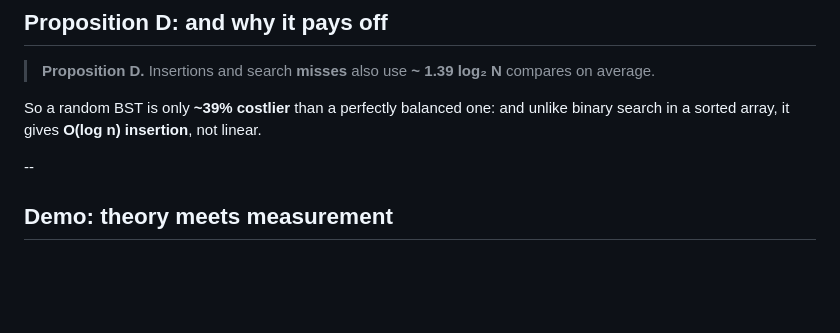
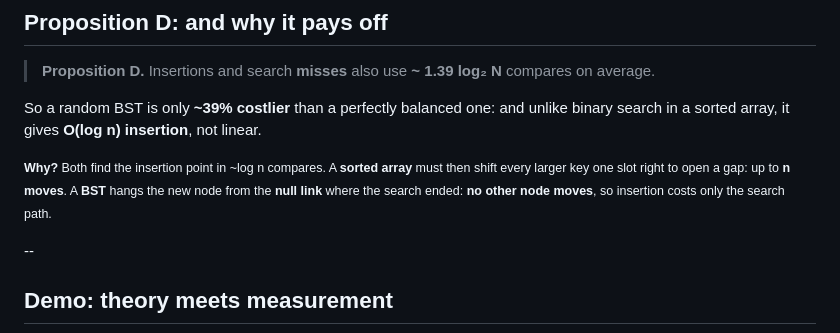
Before and after one commit to mgav-uwb/UWB-CSS-343-AU26, a Markdown page: topics/bst-analysis.md, the part around the change. GitHub-like rendering; blank space fills up the shorter version.

Commit message:
bst-analysis Prop D: a Why? line under the insertion claim: both find the spot in ~log n compares; a sorted array then shifts up to n keys, a BST hangs the node from the null link and moves nothing
Co-Authored-By: Claude Opus 5.5 (1M context) <noreply@anthropic.com>

```diff
--- a/topics/bst-analysis.md
+++ b/topics/bst-analysis.md
@@ -79,6 +79,8 @@ Sedgewick proves it with a recurrence, the same one as quicksort's.
 
 So a random BST is only **~39% costlier** than a perfectly balanced one: and unlike binary search in a sorted array, it gives **O(log n) insertion**, not linear.
 
+<small>**Why?** Both find the insertion point in ~log n compares. A **sorted array** must then shift every larger key one slot right to open a gap: up to **n moves**. A **BST** hangs the new node from the **null link** where the search ended: **no other node moves**, so insertion costs only the search path.</small>
+
 --
 
 ## Demo: theory meets measurement
```
